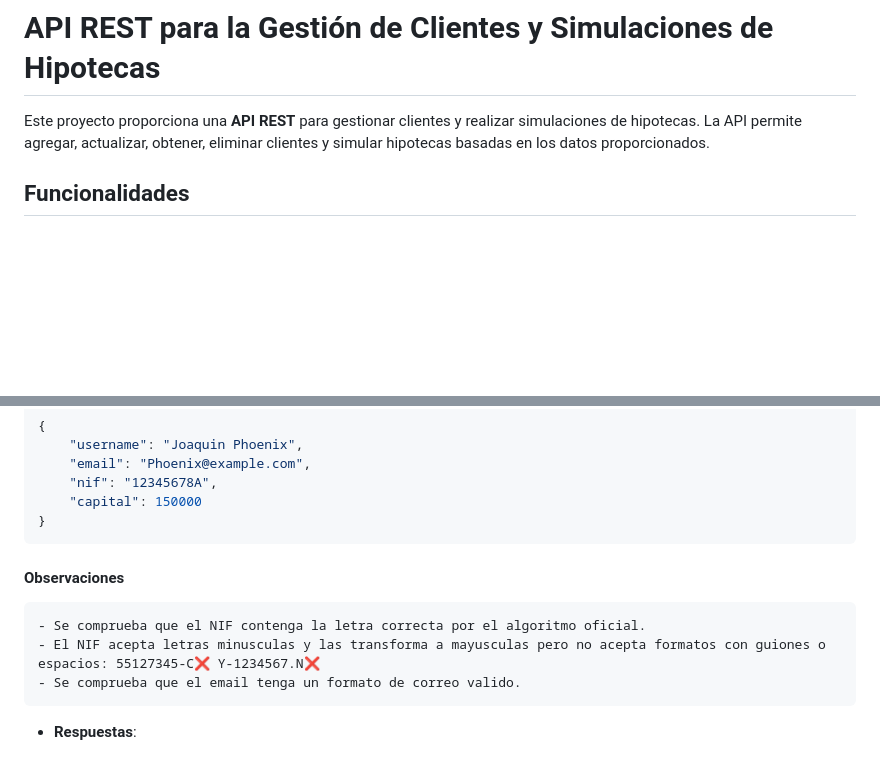
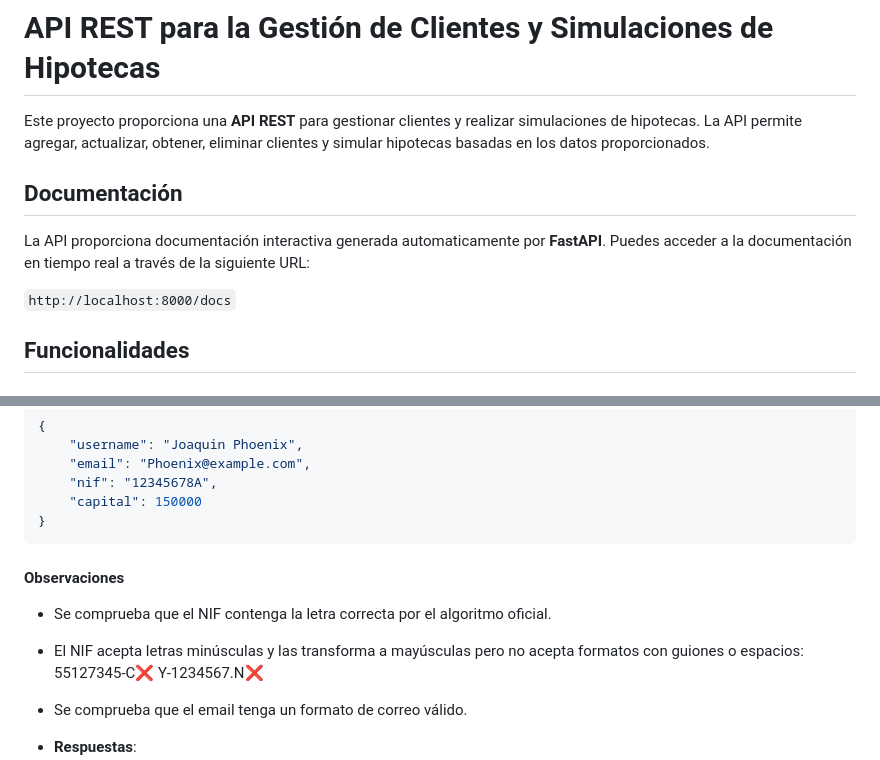
Before and after one commit to raulmarcano/API-RESTful, a Markdown page: README.md, 2 parts joined by grey strips. Drawn GitHub-style; blank space fills up the shorter version.

Commit message:
readme with /docs

````diff
--- a/README.md
+++ b/README.md
@@ -2,6 +2,12 @@
 # API REST para la Gestión de Clientes y Simulaciones de Hipotecas
 
 Este proyecto proporciona una **API REST** para gestionar clientes y realizar simulaciones de hipotecas. La API permite agregar, actualizar, obtener, eliminar clientes y simular hipotecas basadas en los datos proporcionados.
+
+## Documentación
+
+La API proporciona documentación interactiva generada automaticamente por **FastAPI**. Puedes acceder a la documentación en tiempo real a través de la siguiente URL:
+
+`http://localhost:8000/docs`
 
 ## Funcionalidades
 
@@ -81,10 +87,10 @@ Almacena las simulaciones de hipotecas relacionadas con los clientes. Los campos
     "capital": 150000
 }
 ```
-  #### Observaciones
-    - Se comprueba que el NIF contenga la letra correcta por el algoritmo oficial.
-    - El NIF acepta letras minusculas y las transforma a mayusculas pero no acepta formatos con guiones o espacios: 55127345-C❌ Y-1234567.N❌
-    - Se comprueba que el email tenga un formato de correo valido.
+#### Observaciones
+  - Se comprueba que el NIF contenga la letra correcta por el algoritmo oficial.
+  - El NIF acepta letras minúsculas y las transforma a mayúsculas pero no acepta formatos con guiones o espacios: 55127345-C❌ Y-1234567.N❌
+  - Se comprueba que el email tenga un formato de correo válido.
 
 - **Respuestas**:
   - 200: Cliente agregado exitosamente.
````
